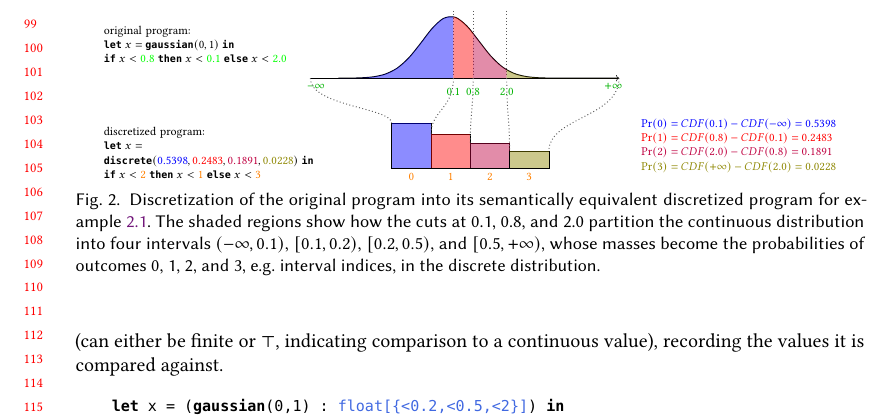
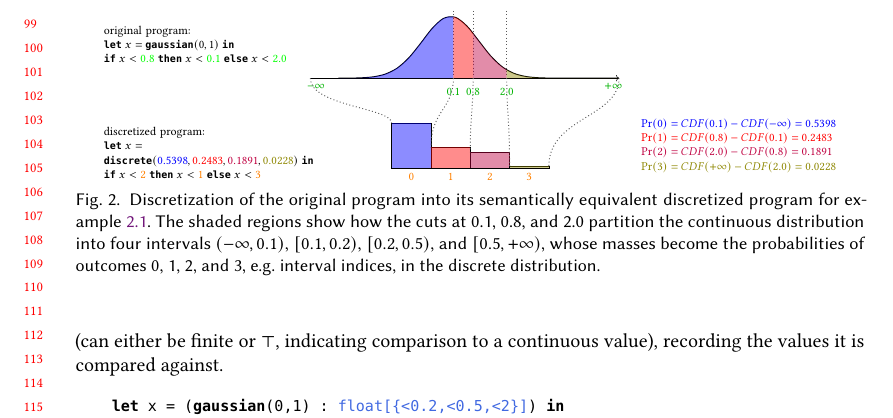
Before and after one commit to julesjacobs/slice, a LaTeX paper (tex/slice.tex, which reads tex/figures/cuts.tex): part of page 3 of 45, cut so that both start at the same text. Compiled offline with pdfLaTeX.

Commit message:
Fix proportions in discrete distribution in fig 2

```diff
--- a/tex/figures/cuts.tex
+++ b/tex/figures/cuts.tex
@@ -36,11 +36,11 @@
   \def\barW{1.4}
   \def\barY{-3.2}
 
-  % TOPS of bars
-  \def\hA{-1.6}
-  \def\hB{-2.0}
-  \def\hC{-2.3}
-  \def\hD{-2.6}
+  % TOPS of bars (with areas proprotional to true CDF masses)
+  \def\hA{-1.6}        % 1.600 = 0.5398 * k
+  \def\hB{-2.464}      % 0.736 = 0.2483 * k
+  \def\hC{-2.639}      % 0.561 = 0.1891 * k
+  \def\hD{-3.132}      % 0.068 = 0.0228 * k
 
   % Left edges
   \def\xA{-2*\barW + \shift}
```
